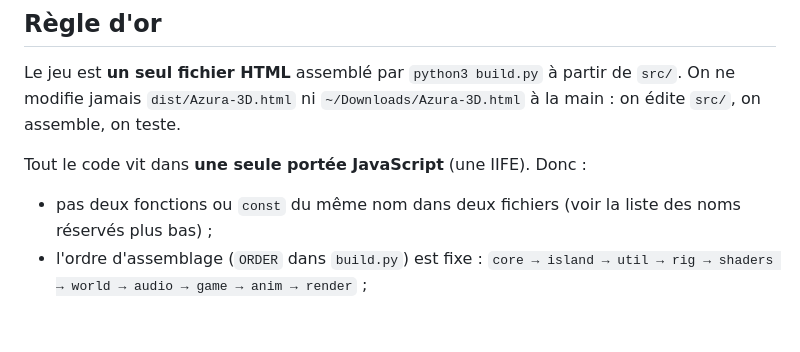
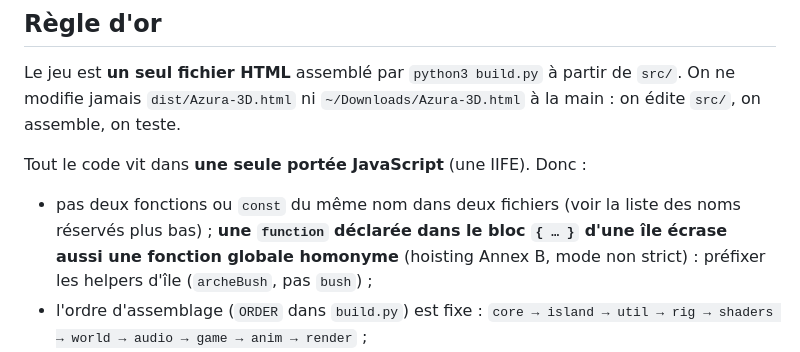
Before and after one commit to Orgxsm/azura, a Markdown page: COLLAB.md, the part around the change. Drawn GitHub-style; blank space fills up the shorter version.

```diff
--- a/COLLAB.md
+++ b/COLLAB.md
@@ -7,7 +7,7 @@ Branche d'intégration : `main`. Branches de travail : `astra/*` (design, animat
 Le jeu est **un seul fichier HTML** assemblé par `python3 build.py` à partir de `src/`. On ne modifie jamais `dist/Azura-3D.html` ni `~/Downloads/Azura-3D.html` à la main : on édite `src/`, on assemble, on teste.
 
 Tout le code vit dans **une seule portée JavaScript** (une IIFE). Donc :
-- pas deux fonctions ou `const` du même nom dans deux fichiers (voir la liste des noms réservés plus bas) ;
+- pas deux fonctions ou `const` du même nom dans deux fichiers (voir la liste des noms réservés plus bas) ; **une `function` déclarée dans le bloc `{ … }` d'une île écrase aussi une fonction globale homonyme** (hoisting Annex B, mode non strict) : préfixer les helpers d'île (`archeBush`, pas `bush`) ;
 - l'ordre d'assemblage (`ORDER` dans `build.py`) est fixe : `core → island → util → rig → shaders → world → audio → game → anim → render` ;
 - un fichier peut appeler une fonction déclarée plus loin (hoisting), mais pas lire une `const` déclarée plus loin au moment du chargement.
 
```
Also changed, not shown: TASKS.md (+2 -1 lines).
